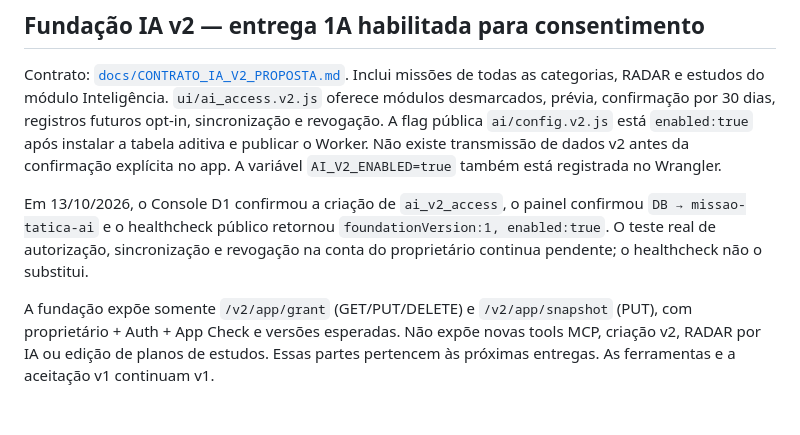
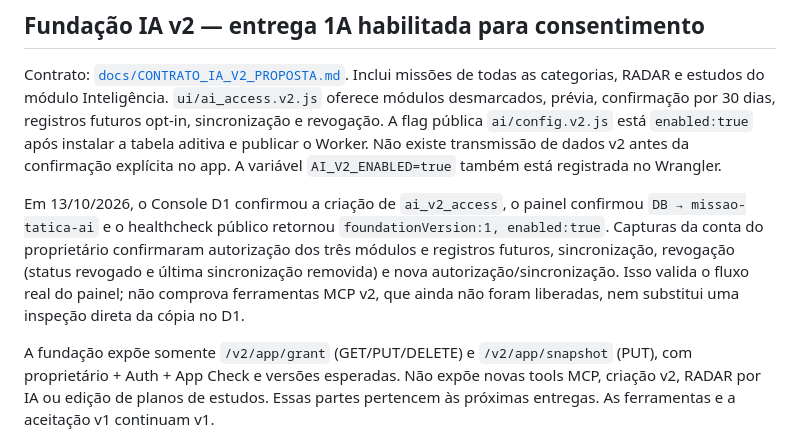
Before and after one commit to victorduarteferreira1997/missao-tatica, a Markdown page: ai/README.md, the part around the change. Drawn GitHub-style; blank space fills up the shorter version.

Commit message:
Record live AI v2 consent, sync, revocation and renewal validation

```diff
--- a/ai/README.md
+++ b/ai/README.md
@@ -42,8 +42,11 @@ no app. A variável `AI_V2_ENABLED=true` também está registrada no Wrangler.
 
 Em 13/10/2026, o Console D1 confirmou a criação de `ai_v2_access`, o painel
 confirmou `DB → missao-tatica-ai` e o healthcheck público retornou
-`foundationVersion:1, enabled:true`. O teste real de autorização, sincronização
-e revogação na conta do proprietário continua pendente; o healthcheck não o substitui.
+`foundationVersion:1, enabled:true`. Capturas da conta do proprietário confirmaram
+autorização dos três módulos e registros futuros, sincronização, revogação
+(status revogado e última sincronização removida) e nova autorização/sincronização.
+Isso valida o fluxo real do painel; não comprova ferramentas MCP v2, que ainda
+não foram liberadas, nem substitui uma inspeção direta da cópia no D1.
 
 A fundação expõe somente `/v2/app/grant` (GET/PUT/DELETE) e `/v2/app/snapshot`
 (PUT), com proprietário + Auth + App Check e versões esperadas. Não expõe novas
```
Also changed, not shown: docs/HISTORICO.md (+4 -2 lines).
